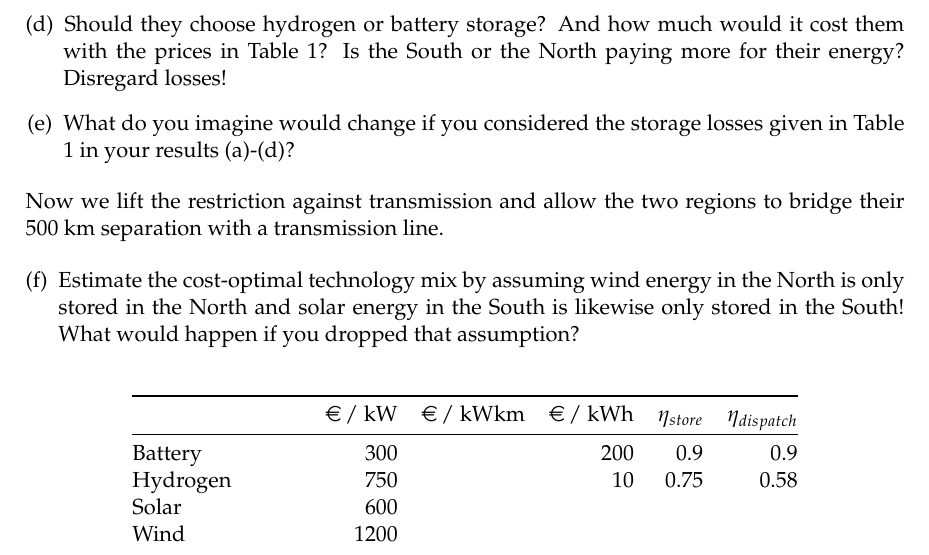
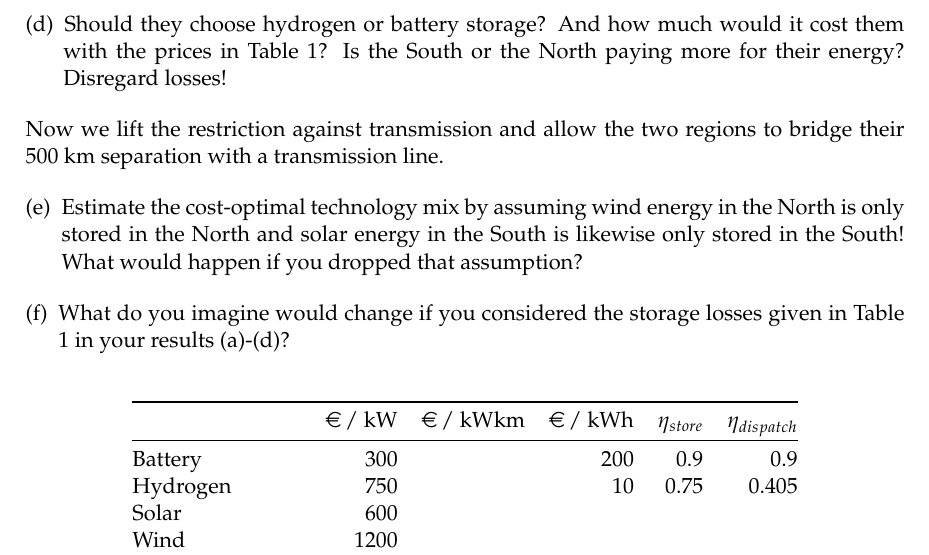
Before and after one commit to lisazeyen/ESM_tutorial, a LaTeX document (tutorial/03-tutorial-19.06.2020/worksheet/sheet03.tex): part of page 2 of 3, cut so that both start at the same text. Compiled offline with pdfLaTeX.

Commit message:
change order of tasks, change efficiency of hydrogen

```diff
--- a/tutorial/03-tutorial-19.06.2020/worksheet/sheet03.tex
+++ b/tutorial/03-tutorial-19.06.2020/worksheet/sheet03.tex
@@ -169,15 +169,17 @@ For now, assume no power exchange between the regions and that the stores are lo
        % (d)
  \item Should they choose hydrogen or battery storage? And how much would it cost them with the prices in Table 1? Is the South or the North paying more for their energy? Disregard losses!
 
-% (e)
- \item What do you imagine would change if you considered the storage losses given in Table 1 in your results (a)-(d)?
 
 \end{enumerate}
 Now we lift the restriction against transmission and allow the two regions to bridge their 500 km separation with a transmission line.
 
+\begin{enumerate}[(e)]
+	% (e)
+	\item   Estimate the cost-optimal technology mix by assuming wind energy in the North is only stored in the North and solar energy in the South is likewise only stored in the South! What would happen if you dropped that assumption?
+\end{enumerate}
 \begin{enumerate}[(f)]
- % (f)
- \item  Estimate the cost-optimal technology mix by assuming wind energy in the North is only stored in the North and solar energy in the South is likewise only stored in the South! What would happen if you dropped that assumption?
+	 % (f)
+	\item What do you imagine would change if you considered the storage losses given in Table 1 in your results (a)-(d)?
 \end{enumerate}
 
 \begin{table}[h]
@@ -187,7 +189,7 @@ Now we lift the restriction against transmission and allow the two regions to br
   \toprule
                              & \eur / kW & \eur / kWkm & \eur / kWh & $\eta_{store}$ & $\eta_{dispatch}$ \\ \midrule
   Battery                    & 300         & & 200          & 0.9            & 0.9               \\
-  Hydrogen                   & 750         & & 10           & 0.75           & 0.58              \\
+  Hydrogen                   & 750         & & 10           & 0.75           & 0.405              \\
   Solar                      & 600         & &              &                &                   \\
   Wind                       & 1200        & &              &                &                   \\
   Transmission line &          & 0.4 &              &                &                   \\ \bottomrule
```
Also changed, not shown: tutorial/05-tutorial-26.06.2020/worksheet/sheet05.tex (+1 -0 lines), tutorial/03-tutorial-19.06.2020/worksheet/sheet03.pdf, tutorial/05-tutorial-26.06.2020/worksheet/sheet05.pdf.
